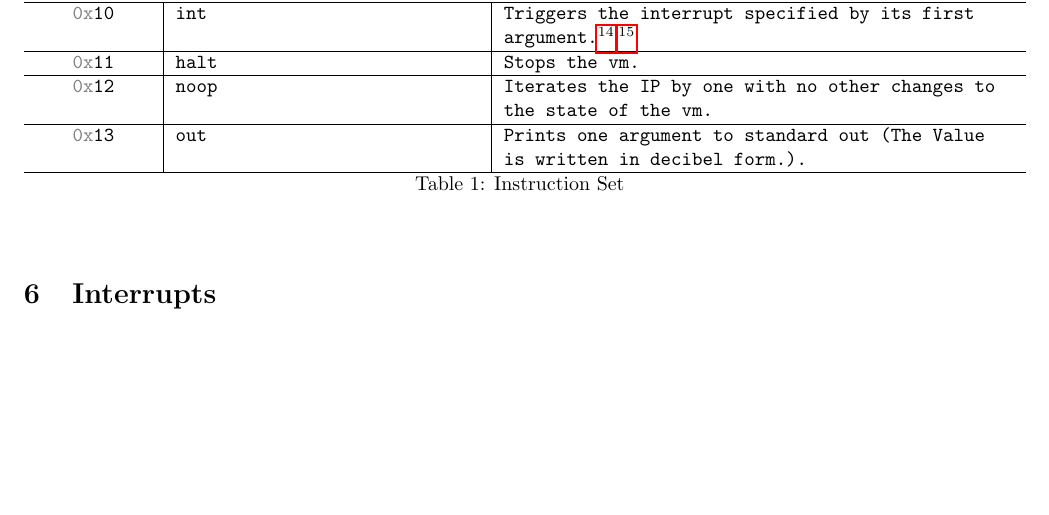
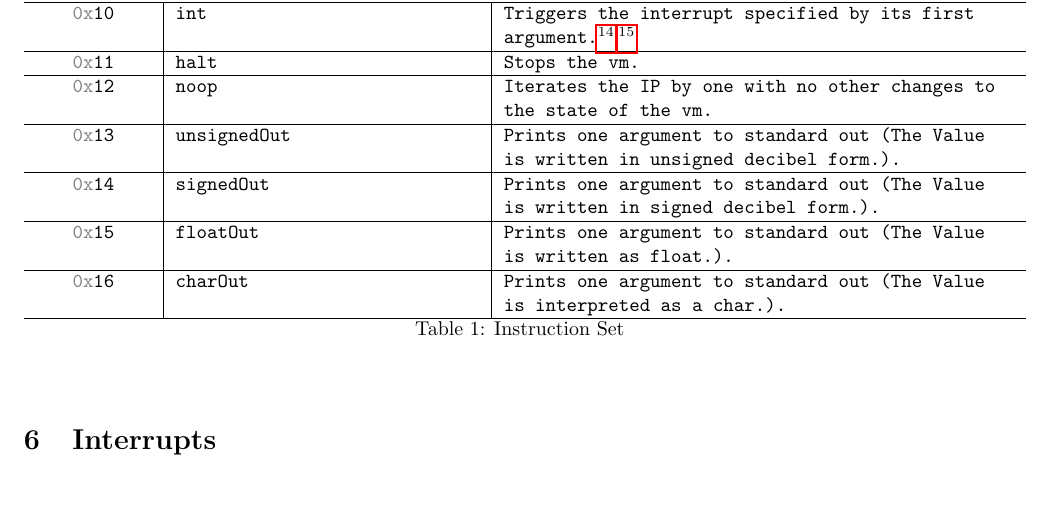
Before and after one commit to Appa002/VirtualMachine2, a LaTeX document (specs/specs.tex): part of page 4 of 4, cut so that both start at the same text. Compiled offline with pdfLaTeX.

Commit message:
New version 1.0.7.

```diff
--- a/specs/specs.tex
+++ b/specs/specs.tex
@@ -17,7 +17,7 @@
 \usepackage{longtable}
 \makesavenoteenv{tabular}
 \author{Batburger}
-\title{Virtual Machine 2.0 Specification \\ \small Version 1.0.6}
+\title{Virtual Machine 2.0 Specification \\ \small Version 1.0.7}
 
 \newenvironment{hex}[0]{\textcolor{gray}{0x}}
 
@@ -155,8 +155,15 @@
 		\hline
 		\hex 12 & noop & Iterates the IP by one with no other changes to the state of the vm. \\
 		\hline
-		\hex 13 & out & Prints one argument to standard out (The Value is written in decibel form.). \\
+		\hex 13 & unsignedOut & Prints one argument to standard out (The Value is written in unsigned decibel form.). \\
 		\hline
+		\hex 14 & signedOut & Prints one argument to standard out (The Value is written in signed decibel form.). \\
+		\hline
+		\hex 15 & floatOut & Prints one argument to standard out (The Value is written as float.). \\
+		\hline
+		\hex 16 & charOut & Prints one argument to standard out (The Value is interpreted as a char.).\\
+		\hline
+
 		\caption{Instruction Set}
 		\end{longtable}
 	\section{Interrupts}
```
